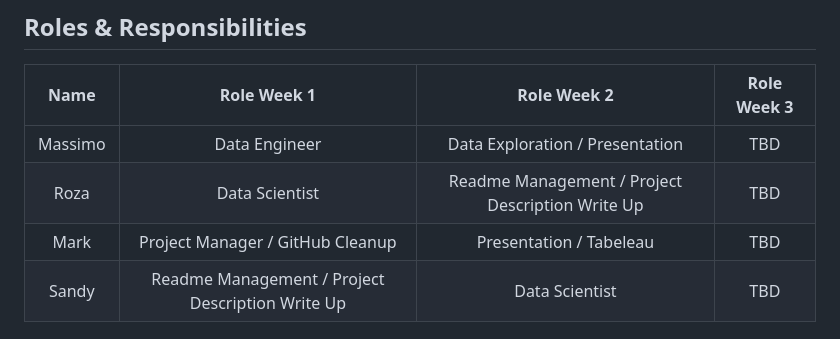
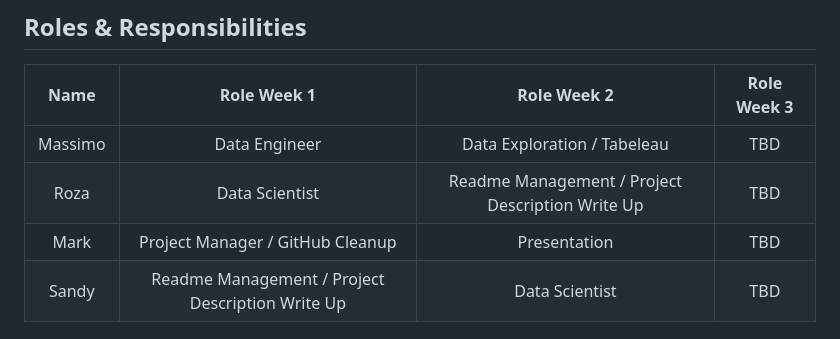
Before and after one commit to Smor-1/Health_Insurance_Cost_Prediction, a Markdown page: README.md, the part around the change. GitHub-like rendering.

```diff
--- a/README.md
+++ b/README.md
@@ -3,9 +3,9 @@
 ## Roles & Responsibilities
 |  Name  | Role Week 1 | Role Week 2 |  Role Week 3 |
 |:--------:|:--------:|:--------:|:--------:|
-| Massimo | Data Engineer  |  Data Exploration / Presentation |  TBD  |
+| Massimo | Data Engineer  |  Data Exploration / Tabeleau |  TBD  |
 | Roza | Data Scientist  |  Readme Management / Project Description Write Up  |  TBD  |
-| Mark | Project Manager / GitHub Cleanup  |  Presentation / Tabeleau |  TBD  |
+| Mark | Project Manager / GitHub Cleanup  |  Presentation |  TBD  |
 | Sandy | Readme Management / Project Description Write Up  |  Data Scientist |  TBD  |
 
 ## Background & Rationale
```
